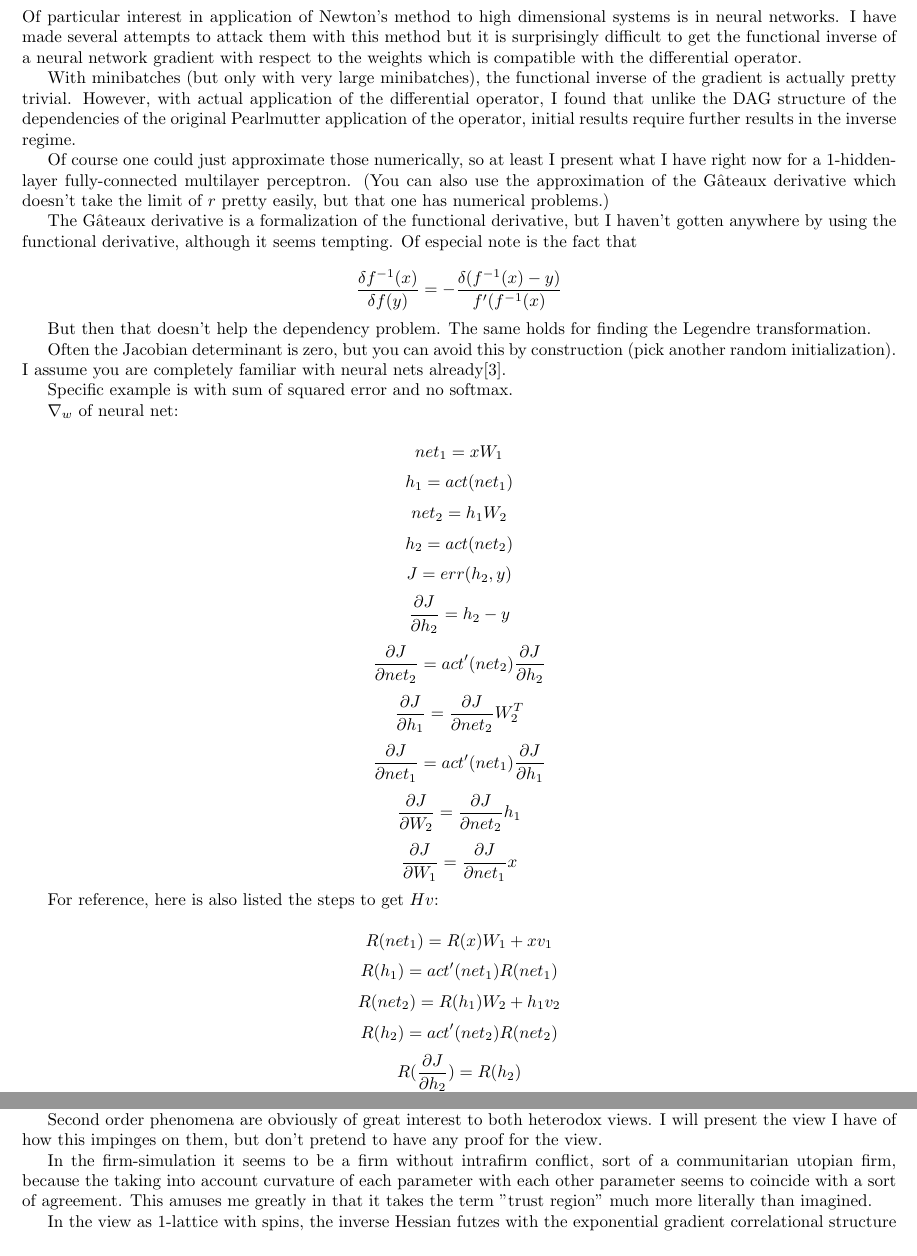
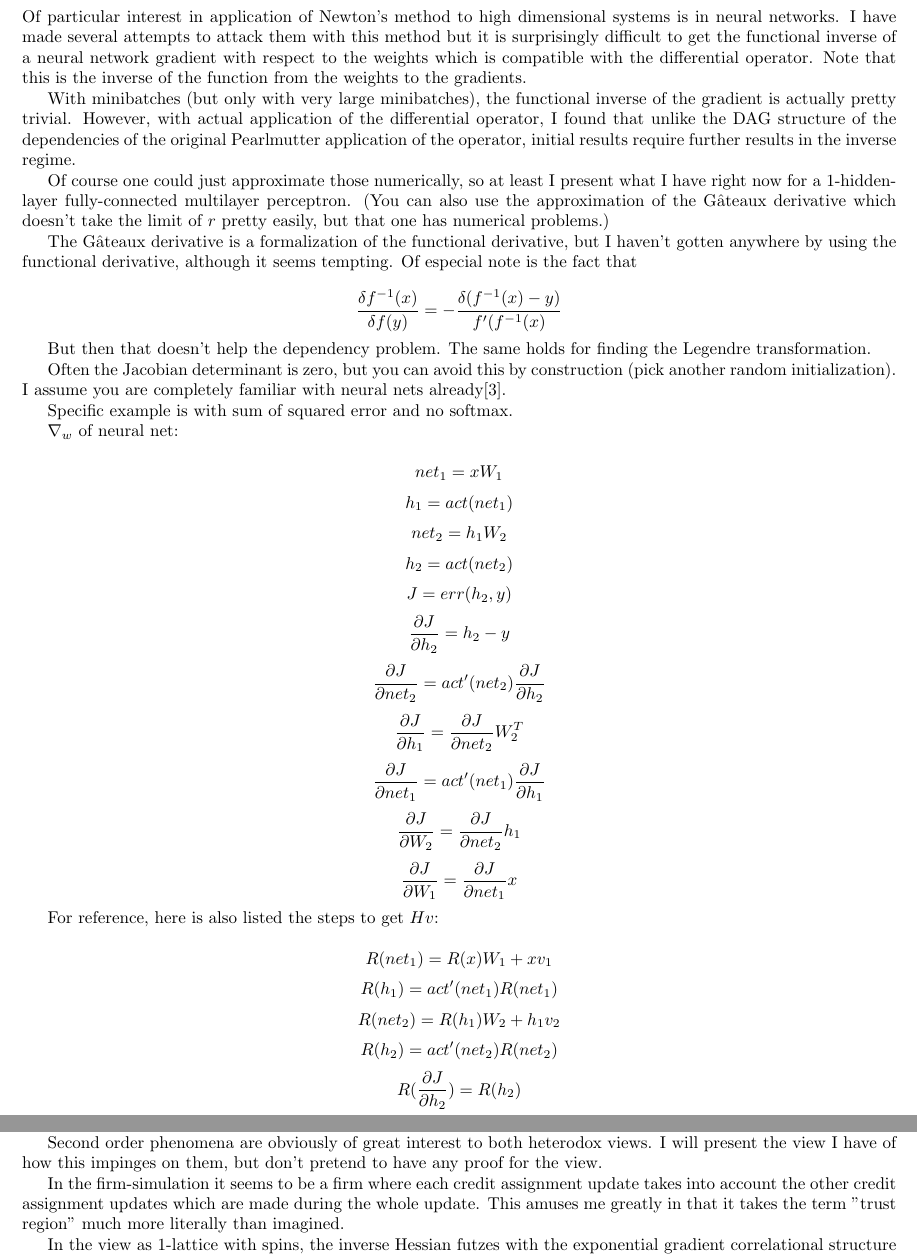
Before and after one commit to howonlee/bobdobbshess, a LaTeX document (writeup.tex): two parts of pages 4 and 6 of 6, joined at a grey line, cut so that both start at the same text. Compiled offline with pdfLaTeX.

Commit message:
delusions

```diff
--- a/writeup.tex
+++ b/writeup.tex
@@ -140,7 +140,7 @@ So you can see here that the difficult part is finding a functional inverse for
 
 \section{Neural Net}
 
-Of particular interest in application of Newton's method to high dimensional systems is in neural networks. I have made several attempts to attack them with this method but it is surprisingly difficult to get the functional inverse of a neural network gradient with respect to the weights which is compatible with the differential operator.
+Of particular interest in application of Newton's method to high dimensional systems is in neural networks. I have made several attempts to attack them with this method but it is surprisingly difficult to get the functional inverse of a neural network gradient with respect to the weights which is compatible with the differential operator. Note that this is the inverse of the function from the weights to the gradients.
 
 With minibatches (but only with very large minibatches), the functional inverse of the gradient is actually pretty trivial. However, with actual application of the differential operator, I found that unlike the DAG structure of the dependencies of the original Pearlmutter application of the operator, initial results require further results in the inverse regime.
 
@@ -219,7 +219,7 @@ There are many heterodox views of neural networks, Werbos-Rumelhart-style backpr
 
 Second order phenomena are obviously of great interest to both heterodox views. I will present the view I have of how this impinges on them, but don't pretend to have any proof for the view.
 
-In the firm-simulation it seems to be a firm without intrafirm conflict, sort of a communitarian utopian firm, because the taking into account curvature of each parameter with each other parameter seems to coincide with a sort of agreement. This amuses me greatly in that it takes the term "trust region" much more literally than imagined.
+In the firm-simulation it seems to be a firm where each credit assignment update takes into account the other credit assignment updates which are made during the whole update. This amuses me greatly in that it takes the term "trust region" much more literally than imagined.
 
 In the view as 1-lattice with spins, the inverse Hessian futzes with the exponential gradient correlational structure (the vanishing or exponential gradient) which seems very reminiscent of the onset of the power law of correlations in various critical phenomena. The state of the art for making correlational structure (or rather, gradient flow) extensive is to my knowledge just LSTM's\cite{lstm}.
 
```
Also changed, not shown: writeup.tex (6 more changed lines).
